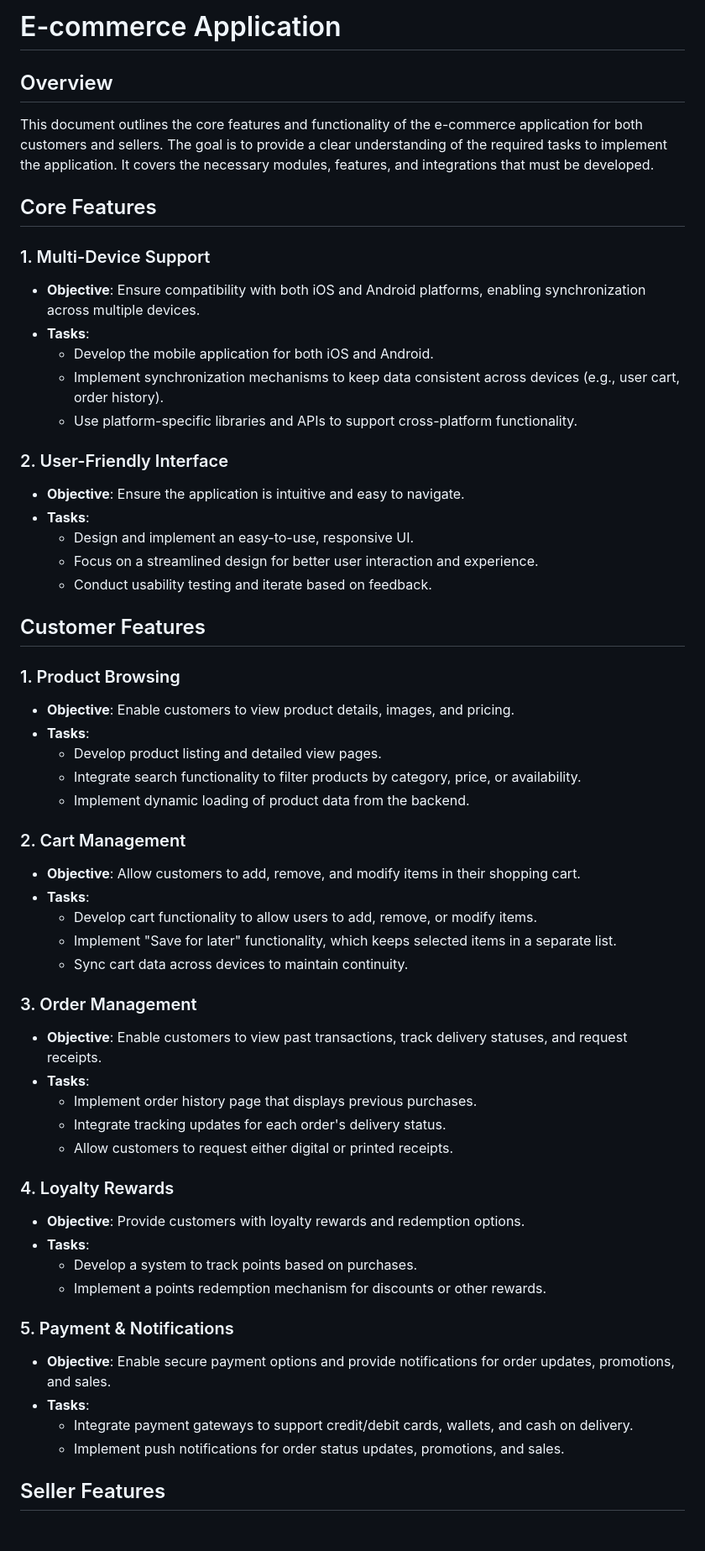
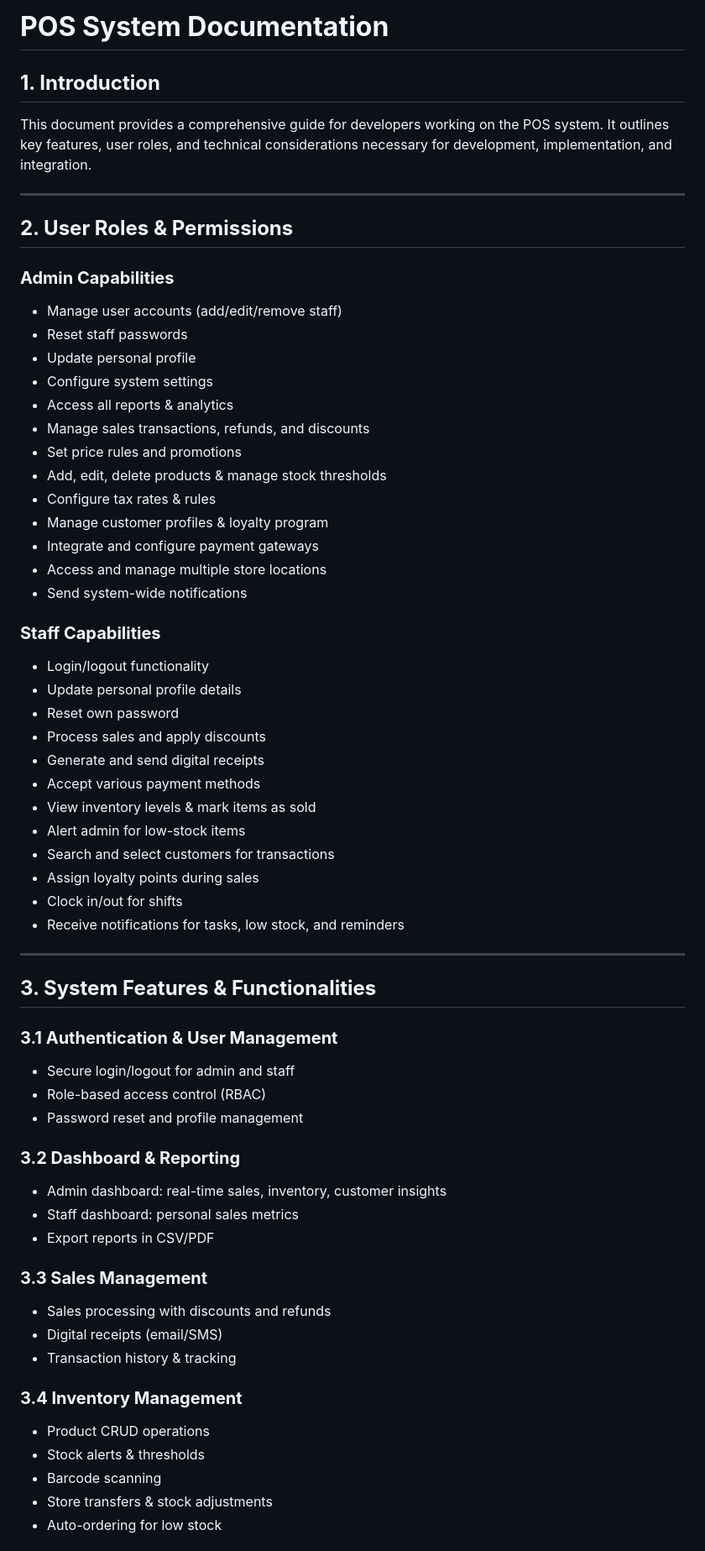
Before and after one commit to Kyptronix-LLP-Development-Solutions/POS-Retailer, a Markdown page: README.md, the part around one of its changes. Shown at 84% size. GitHub-like rendering.

```diff
--- a/README.md
+++ b/README.md
@@ -1,58 +1,64 @@
-# E-commerce Application
+# **POS System Documentation**
 
-## Overview
-This document outlines the core features and functionality of the e-commerce application for both customers and sellers. The goal is to provide a clear understanding of the required tasks to implement the application. It covers the necessary modules, features, and integrations that must be developed.
+## **1. Introduction**
+This document provides a comprehensive guide for developers working on the POS system. It outlines key features, user roles, and technical considerations necessary for development, implementation, and integration.
 
-## Core Features
+---
 
-### 1. Multi-Device Support
-- **Objective**: Ensure compatibility with both iOS and Android platforms, enabling synchronization across multiple devices.
-- **Tasks**:
-  - Develop the mobile application for both iOS and Android.
-  - Implement synchronization mechanisms to keep data consistent across devices (e.g., user cart, order history).
-  - Use platform-specific libraries and APIs to support cross-platform functionality.
+## **2. User Roles & Permissions**
 
-### 2. User-Friendly Interface
-- **Objective**: Ensure the application is intuitive and easy to navigate.
-- **Tasks**:
-  - Design and implement an easy-to-use, responsive UI.
-  - Focus on a streamlined design for better user interaction and experience.
-  - Conduct usability testing and iterate based on feedback.
+### **Admin Capabilities**
+- Manage user accounts (add/edit/remove staff)
+- Reset staff passwords
+- Update personal profile
+- Configure system settings
+- Access all reports & analytics
+- Manage sales transactions, refunds, and discounts
+- Set price rules and promotions
+- Add, edit, delete products & manage stock thresholds
+- Configure tax rates & rules
+- Manage customer profiles & loyalty program
+- Integrate and configure payment gateways
+- Access and manage multiple store locations
+- Send system-wide notifications
 
-## Customer Features
+### **Staff Capabilities**
+- Login/logout functionality
+- Update personal profile details
+- Reset own password
+- Process sales and apply discounts
+- Generate and send digital receipts
+- Accept various payment methods
+- View inventory levels & mark items as sold
+- Alert admin for low-stock items
+- Search and select customers for transactions
+- Assign loyalty points during sales
+- Clock in/out for shifts
+- Receive notifications for tasks, low stock, and reminders
 
-### 1. Product Browsing
-- **Objective**: Enable customers to view product details, images, and pricing.
-- **Tasks**:
-  - Develop product listing and detailed view pages.
-  - Integrate search functionality to filter products by category, price, or availability.
-  - Implement dynamic loading of product data from the backend.
+---
 
-### 2. Cart Management
-- **Objective**: Allow customers to add, remove, and modify items in their shopping cart.
-- **Tasks**:
-  - Develop cart functionality to allow users to add, remove, or modify items.
-  - Implement "Save for later" functionality, which keeps selected items in a separate list.
-  - Sync cart data across devices to maintain continuity.
+## **3. System Features & Functionalities**
 
-### 3. Order Management
-- **Objective**: Enable customers to view past transactions, track delivery statuses, and request receipts.
-- **Tasks**:
-  - Implement order history page that displays previous purchases.
-  - Integrate tracking updates for each order's delivery status.
-  - Allow customers to request either digital or printed receipts.
+### **3.1 Authentication & User Management**
+- Secure login/logout for admin and staff
+- Role-based access control (RBAC)
+- Password reset and profile management
 
-### 4. Loyalty Rewards
-- **Objective**: Provide customers with loyalty rewards and redemption options.
-- **Tasks**:
-  - Develop a system to track points based on purchases.
-  - Implement a points redemption mechanism for discounts or other rewards.
+### **3.2 Dashboard & Reporting**
+- Admin dashboard: real-time sales, inventory, customer insights
+- Staff dashboard: personal sales metrics
+- Export reports in CSV/PDF
 
-### 5. Payment & Notifications
-- **Objective**: Enable secure payment options and provide notifications for order updates, promotions, and sales.
-- **Tasks**:
-  - Integrate payment gateways to support credit/debit cards, wallets, and cash on delivery.
-  - Implement push notifications for order status updates, promotions, and sales.
+### **3.3 Sales Management**
+- Sales processing with discounts and refunds
+- Digital receipts (email/SMS)
+- Transaction history & tracking
 
-## Seller Features
+### **3.4 Inventory Management**
+- Product CRUD operations
+- Stock alerts & thresholds
+- Barcode scanning
+- Store transfers & stock adjustments
+- Auto-ordering for low stock
 
```
Also changed, not shown: other parts of README.md (+118 -52 lines).
